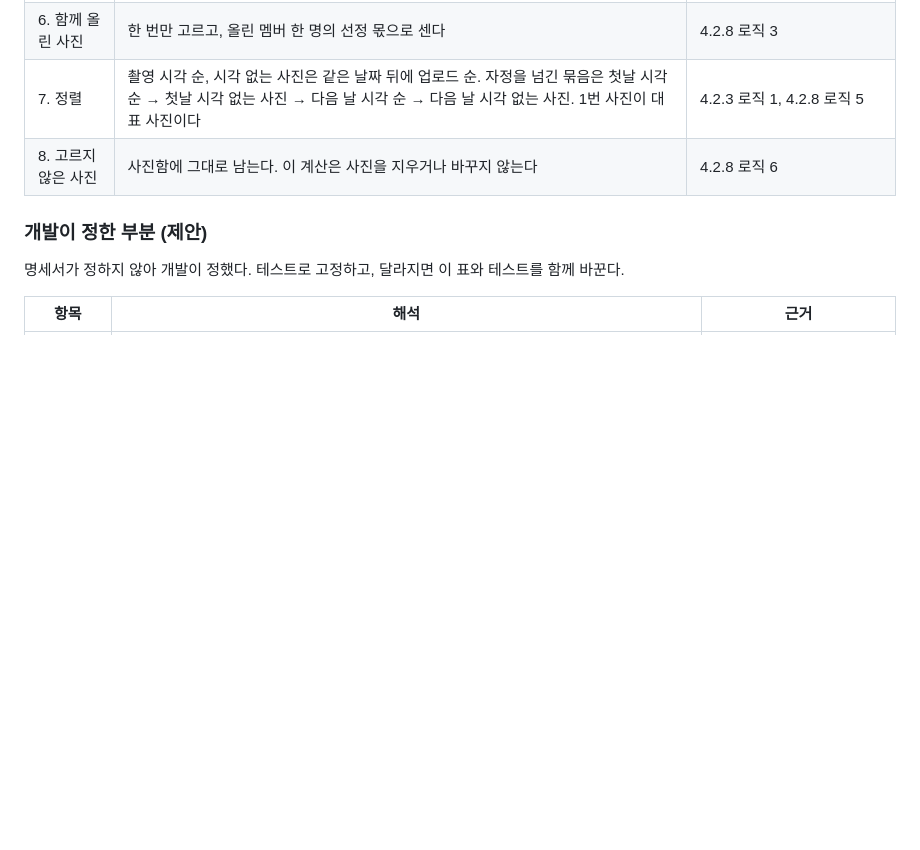
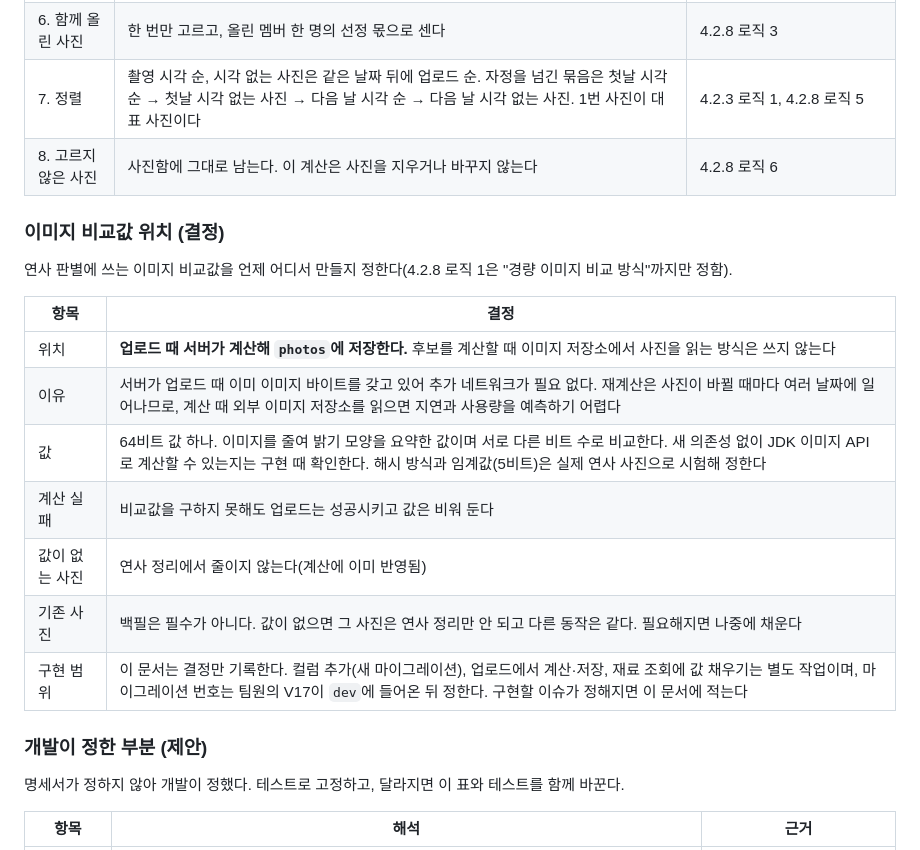
Before and after one commit to Kusitms-34th-Bunch/BUNCH_Server, a Markdown page: docs/specs/recommended-bundle.md, the part around one of its changes. GitHub-like rendering; blank space fills up the shorter version.

```diff
--- a/docs/specs/recommended-bundle.md
+++ b/docs/specs/recommended-bundle.md
@@ -119,6 +147,20 @@
 | 6. 함께 올린 사진 | 한 번만 고르고, 올린 멤버 한 명의 선정 몫으로 센다 | 4.2.8 로직 3 |
 | 7. 정렬 | 촬영 시각 순, 시각 없는 사진은 같은 날짜 뒤에 업로드 순. 자정을 넘긴 묶음은 첫날 시각 순 → 첫날 시각 없는 사진 → 다음 날 시각 순 → 다음 날 시각 없는 사진. 1번 사진이 대표 사진이다 | 4.2.3 로직 1, 4.2.8 로직 5 |
 | 8. 고르지 않은 사진 | 사진함에 그대로 남는다. 이 계산은 사진을 지우거나 바꾸지 않는다 | 4.2.8 로직 6 |
+
+### 이미지 비교값 위치 (결정)
+
+연사 판별에 쓰는 이미지 비교값을 언제 어디서 만들지 정한다(4.2.8 로직 1은 "경량 이미지 비교 방식"까지만 정함).
+
+| 항목 | 결정 |
+| --- | --- |
+| 위치 | **업로드 때 서버가 계산해 `photos`에 저장한다.** 후보를 계산할 때 이미지 저장소에서 사진을 읽는 방식은 쓰지 않는다 |
+| 이유 | 서버가 업로드 때 이미 이미지 바이트를 갖고 있어 추가 네트워크가 필요 없다. 재계산은 사진이 바뀔 때마다 여러 날짜에 일어나므로, 계산 때 외부 이미지 저장소를 읽으면 지연과 사용량을 예측하기 어렵다 |
+| 값 | 64비트 값 하나. 이미지를 줄여 밝기 모양을 요약한 값이며 서로 다른 비트 수로 비교한다. 새 의존성 없이 JDK 이미지 API로 계산할 수 있는지는 구현 때 확인한다. 해시 방식과 임계값(5비트)은 실제 연사 사진으로 시험해 정한다 |
+| 계산 실패 | 비교값을 구하지 못해도 업로드는 성공시키고 값은 비워 둔다 |
+| 값이 없는 사진 | 연사 정리에서 줄이지 않는다(계산에 이미 반영됨) |
+| 기존 사진 | 백필은 필수가 아니다. 값이 없으면 그 사진은 연사 정리만 안 되고 다른 동작은 같다. 필요해지면 나중에 채운다 |
+| 구현 범위 | 이 문서는 결정만 기록한다. 컬럼 추가(새 마이그레이션), 업로드에서 계산·저장, 재료 조회에 값 채우기는 별도 작업이며, 마이그레이션 번호는 팀원의 V17이 `dev`에 들어온 뒤 정한다. 구현할 이슈가 정해지면 이 문서에 적는다 |
 
 ### 개발이 정한 부분 (제안)
 
```
Also changed, not shown: other parts of docs/specs/recommended-bundle.md (+33 -1 lines).
